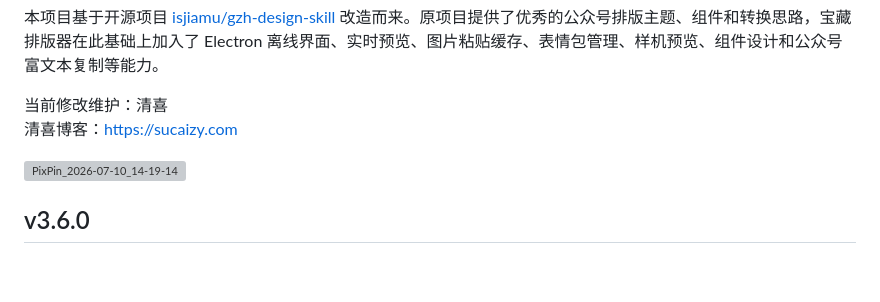
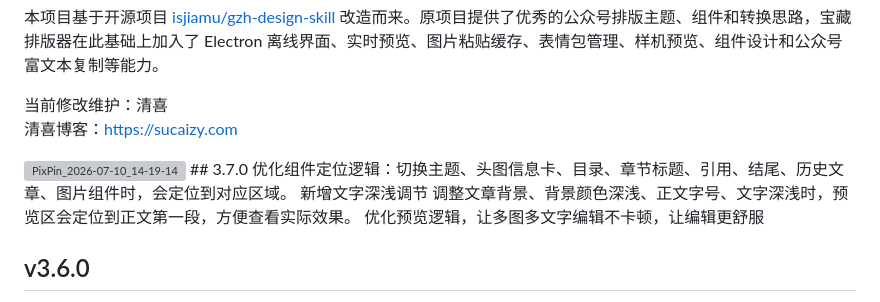
Before and after one commit to ziyuanhuishequ/baozang-gzh-typesetter, a Markdown page: README.md, the part around the change. GitHub-like rendering; blank space fills up the shorter version; grey boxes are pictures that could not be loaded.

Commit message:
Update README for version 3.7.0 enhancements
优化组件定位逻辑和新增文字深浅调节功能，调整预览逻辑以提升编辑体验。

```diff
--- a/README.md
+++ b/README.md
@@ -9,6 +9,11 @@
 清喜博客：[https://sucaizy.com](https://sucaizy.com)
 
 <img width="1426" height="913" alt="PixPin_2026-07-10_14-19-14" src="https://github.com/user-attachments/assets/bdcef0d1-4f0c-43c9-9fd7-709fb5eacd04" />
+## 3.7.0
+优化组件定位逻辑：切换主题、头图信息卡、目录、章节标题、引用、结尾、历史文章、图片组件时，会定位到对应区域。
+新增文字深浅调节
+调整文章背景、背景颜色深浅、正文字号、文字深浅时，预览区会定位到正文第一段，方便查看实际效果。
+优化预览逻辑，让多图多文字编辑不卡顿，让编辑更舒服
 
 ## v3.6.0
 - 封面与署名区域新增展开 / 收起按钮，界面更清爽。
```
